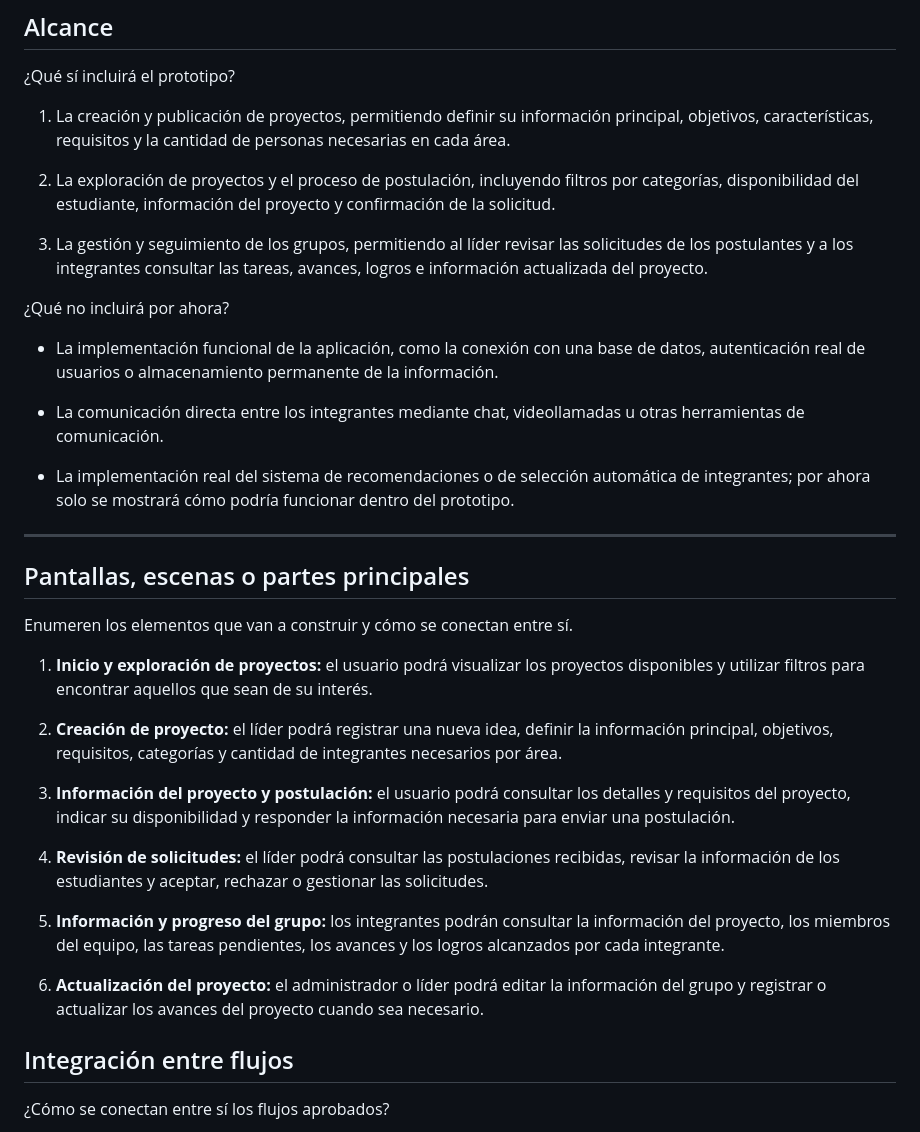
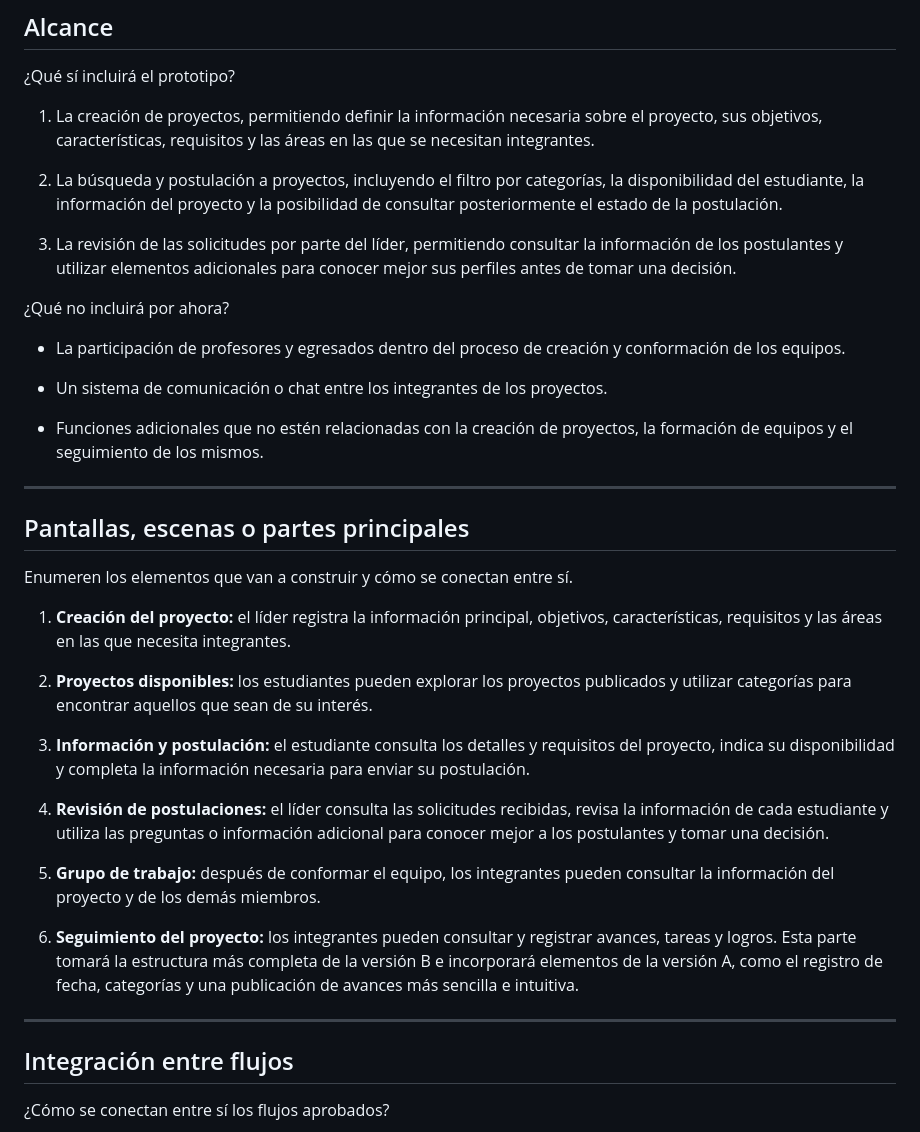
Before and after one commit to MichellBula/PROYECTO_DESIGN_THINKING, a Markdown page: Semana-4/plantilla-prototipo.md, the part around the change. Rendered like a GitHub page.

```diff
--- a/Semana-4/plantilla-prototipo.md
+++ b/Semana-4/plantilla-prototipo.md
@@ -36,19 +36,19 @@ Queremos mostrar cómo un estudiante puede crear o encontrar un proyecto, formar
 
 ¿Qué sí incluirá el prototipo?
 
-1. La creación y publicación de proyectos, permitiendo definir su información principal, objetivos, características, requisitos y la cantidad de personas necesarias en cada área.
+1. La creación de proyectos, permitiendo definir la información necesaria sobre el proyecto, sus objetivos, características, requisitos y las áreas en las que se necesitan integrantes.
 
-2. La exploración de proyectos y el proceso de postulación, incluyendo filtros por categorías, disponibilidad del estudiante, información del proyecto y confirmación de la solicitud.
+2. La búsqueda y postulación a proyectos, incluyendo el filtro por categorías, la disponibilidad del estudiante, la información del proyecto y la posibilidad de consultar posteriormente el estado de la postulación.
 
-3. La gestión y seguimiento de los grupos, permitiendo al líder revisar las solicitudes de los postulantes y a los integrantes consultar las tareas, avances, logros e información actualizada del proyecto.
+3. La revisión de las solicitudes por parte del líder, permitiendo consultar la información de los postulantes y utilizar elementos adicionales para conocer mejor sus perfiles antes de tomar una decisión.
 
 ¿Qué no incluirá por ahora?
 
-- La implementación funcional de la aplicación, como la conexión con una base de datos, autenticación real de usuarios o almacenamiento permanente de la información.
+- La participación de profesores y egresados dentro del proceso de creación y conformación de los equipos.
 
-- La comunicación directa entre los integrantes mediante chat, videollamadas u otras herramientas de comunicación.
+- Un sistema de comunicación o chat entre los integrantes de los proyectos.
 
-- La implementación real del sistema de recomendaciones o de selección automática de integrantes; por ahora solo se mostrará cómo podría funcionar dentro del prototipo.
+- Funciones adicionales que no estén relacionadas con la creación de proyectos, la formación de equipos y el seguimiento de los mismos.
 
 ---
 
@@ -56,17 +56,19 @@ Queremos mostrar cómo un estudiante puede crear o encontrar un proyecto, formar
 
 Enumeren los elementos que van a construir y cómo se conectan entre sí.
 
-1. **Inicio y exploración de proyectos:** el usuario podrá visualizar los proyectos disponibles y utilizar filtros para encontrar aquellos que sean de su interés.
+1. **Creación del proyecto:** el líder registra la información principal, objetivos, características, requisitos y las áreas en las que necesita integrantes.
 
-2. **Creación de proyecto:** el líder podrá registrar una nueva idea, definir la información principal, objetivos, requisitos, categorías y cantidad de integrantes necesarios por área.
+2. **Proyectos disponibles:** los estudiantes pueden explorar los proyectos publicados y utilizar categorías para encontrar aquellos que sean de su interés.
 
-3. **Información del proyecto y postulación:** el usuario podrá consultar los detalles y requisitos del proyecto, indicar su disponibilidad y responder la información necesaria para enviar una postulación.
+3. **Información y postulación:** el estudiante consulta los detalles y requisitos del proyecto, indica su disponibilidad y completa la información necesaria para enviar su postulación.
 
-4. **Revisión de solicitudes:** el líder podrá consultar las postulaciones recibidas, revisar la información de los estudiantes y aceptar, rechazar o gestionar las solicitudes.
+4. **Revisión de postulaciones:** el líder consulta las solicitudes recibidas, revisa la información de cada estudiante y utiliza las preguntas o información adicional para conocer mejor a los postulantes y tomar una decisión.
 
-5. **Información y progreso del grupo:** los integrantes podrán consultar la información del proyecto, los miembros del equipo, las tareas pendientes, los avances y los logros alcanzados por cada integrante.
+5. **Grupo de trabajo:** después de conformar el equipo, los integrantes pueden consultar la información del proyecto y de los demás miembros.
 
-6. **Actualización del proyecto:** el administrador o líder podrá editar la información del grupo y registrar o actualizar los avances del proyecto cuando sea necesario.
+6. **Seguimiento del proyecto:** los integrantes pueden consultar y registrar avances, tareas y logros. Esta parte tomará la estructura más completa de la versión B e incorporará elementos de la versión A, como el registro de fecha, categorías y una publicación de avances más sencilla e intuitiva.
+
+---
 ## Integración entre flujos
 
 ¿Cómo se conectan entre sí los flujos aprobados?
```
